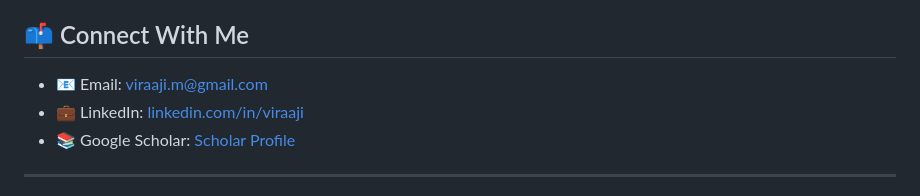
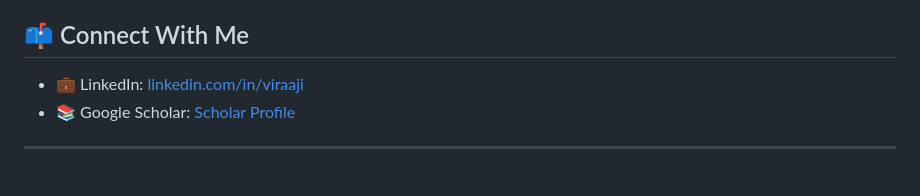
Before and after one commit to viraaji/viraaji, a Markdown page: README.md, the part around the change. Rendered like a GitHub page.

Commit message:
Remove email contact from README
Removed email contact from README

```diff
--- a/README.md
+++ b/README.md
@@ -98,7 +98,6 @@ I'm a **PhD Candidate in Computer Science** at Kennesaw State University, advanc
 
 ## 📫 Connect With Me
 
-- 📧 Email: viraaji.m@gmail.com
 - 💼 LinkedIn: [linkedin.com/in/viraaji](https://www.linkedin.com/in/viraaji)
 - 📚 Google Scholar: [Scholar Profile](https://scholar.google.com/citations?user=2ll7FV0AAAAJ&hl=en)
 
```
